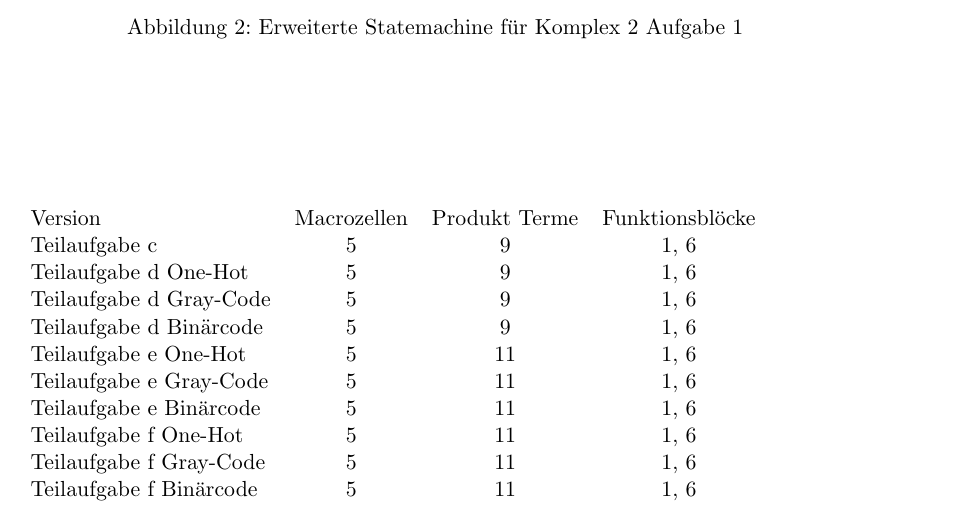
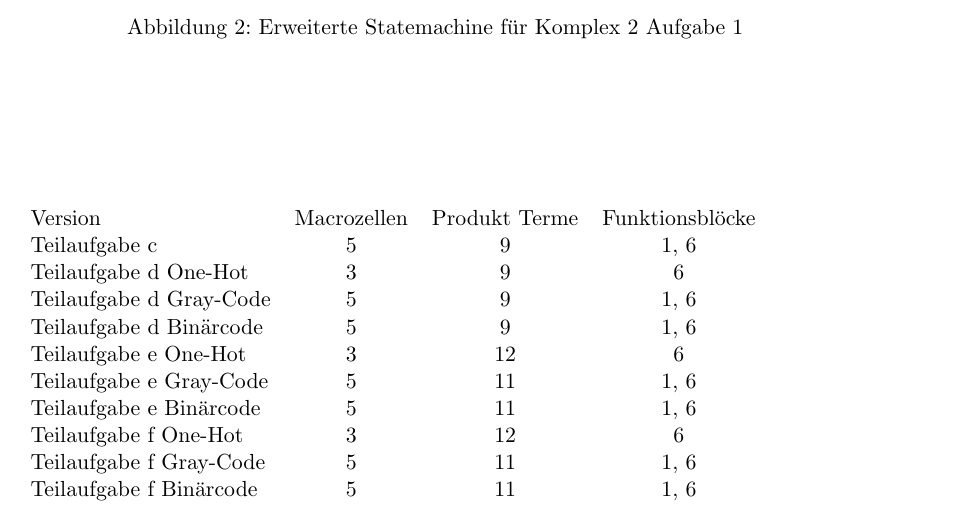
Before and after one commit to fzgregor/PLD-Praktikum, a LaTeX document (doc/protokoll.tex): part of page 4 of 7, cut so that both start at the same text. Compiled offline with pdfLaTeX.

Commit message:
finally task 1 synthesises a fsm... solved evaluation tasks

```diff
--- a/doc/protokoll.tex
+++ b/doc/protokoll.tex
@@ -152,13 +152,13 @@ Das gleichzeitige Dr"ucken meherer Tasten wird im SM-Chart durch MORE repr"asent
     \begin{tabular}{lccc}
       Version & Macrozellen & Produkt Terme & Funktionsbl"ocke\\
       Teilaufgabe c & 5 & 9 & 1, 6\\
-      Teilaufgabe d One-Hot & 5 & 9 & 1, 6\\
+      Teilaufgabe d One-Hot & 3 & 9 & 6\\
       Teilaufgabe d Gray-Code & 5 & 9 & 1, 6\\
       Teilaufgabe d Bin"arcode & 5 & 9 & 1, 6\\
-      Teilaufgabe e One-Hot & 5 & 11 & 1, 6\\
+      Teilaufgabe e One-Hot & 3 & 12 & 6\\
       Teilaufgabe e Gray-Code & 5 & 11 & 1, 6\\
       Teilaufgabe e Bin"arcode & 5 & 11 & 1, 6\\
-      Teilaufgabe f One-Hot & 5 & 11 & 1, 6\\
+      Teilaufgabe f One-Hot & 3 & 12 & 6\\
       Teilaufgabe f Gray-Code & 5 & 11 & 1, 6\\
       Teilaufgabe f Bin"arcode & 5 & 11 & 1, 6\\
     \end{tabular}
```
Also changed, not shown: 6 other files.
